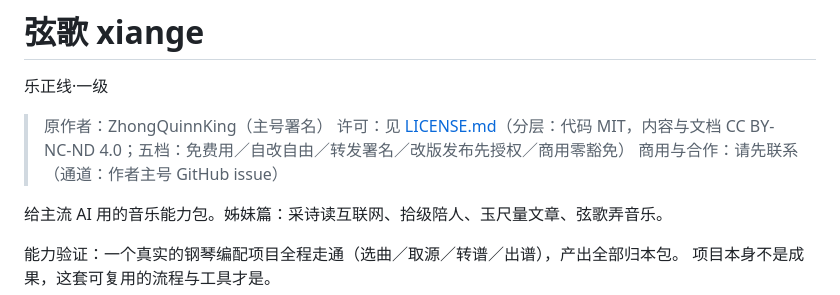
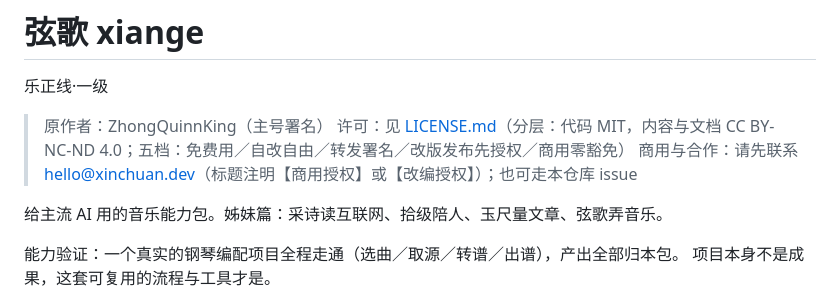
Before and after one commit to ZhongQuinnKing/xiange, a Markdown page: README.md, the part around the change. Drawn GitHub-style.

```diff
--- a/README.md
+++ b/README.md
@@ -4,7 +4,7 @@
 
 > 原作者：ZhongQuinnKing（主号署名）
 > 许可：见 [LICENSE.md](LICENSE.md)（分层：代码 MIT，内容与文档 CC BY-NC-ND 4.0；五档：免费用／自改自由／转发署名／改版发布先授权／商用零豁免）
-> 商用与合作：请先联系（通道：作者主号 GitHub issue）
+> 商用与合作：请先联系 hello@xinchuan.dev（标题注明【商用授权】或【改编授权】）；也可走本仓库 issue
 
 给主流 AI 用的音乐能力包。姊妹篇：采诗读互联网、拾级陪人、玉尺量文章、弦歌弄音乐。
 
```
Also changed, not shown: .github/PULL_REQUEST_TEMPLATE.md (added, +17 -0 lines).
